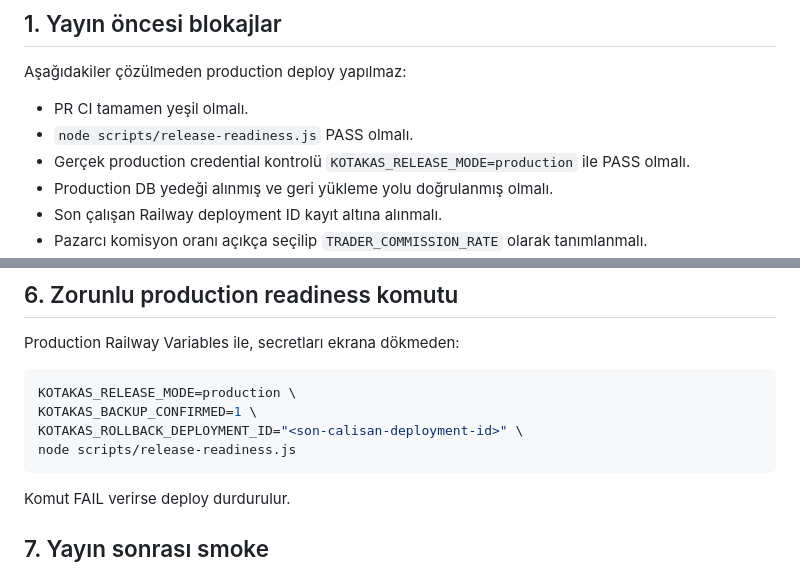
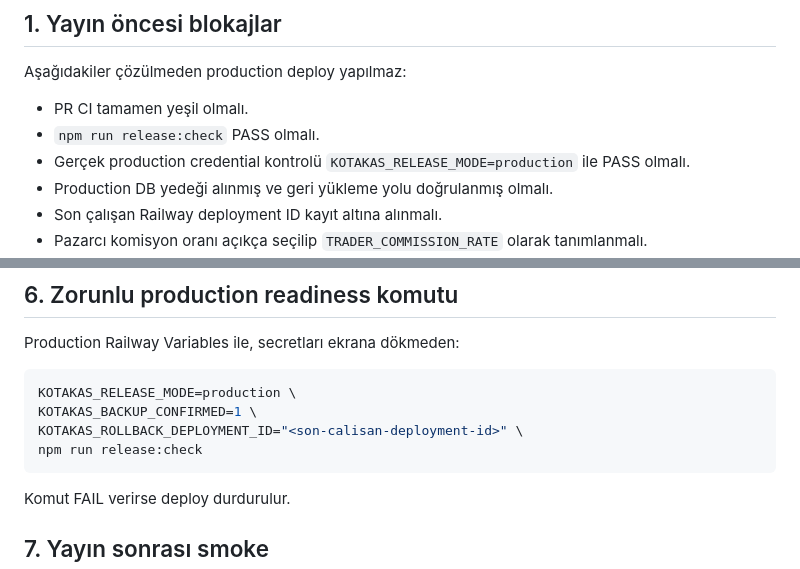
Before and after one commit to eylulcilemcan23-dev/Kotakas, a Markdown page: docs/PRODUCTION_CUTOVER.md, 2 parts joined by grey strips. Rendered like a GitHub page.

Commit message:
Faz 20: cutover planını release komutuyla hizala

````diff
--- a/docs/PRODUCTION_CUTOVER.md
+++ b/docs/PRODUCTION_CUTOVER.md
@@ -7,7 +7,7 @@ Bu belge `source-migration` dalının production'a alınması için zorunlu son
 Aşağıdakiler çözülmeden production deploy yapılmaz:
 
 - PR CI tamamen yeşil olmalı.
-- `node scripts/release-readiness.js` PASS olmalı.
+- `npm run release:check` PASS olmalı.
 - Gerçek production credential kontrolü `KOTAKAS_RELEASE_MODE=production` ile PASS olmalı.
 - Production DB yedeği alınmış ve geri yükleme yolu doğrulanmış olmalı.
 - Son çalışan Railway deployment ID kayıt altına alınmalı.
@@ -67,7 +67,7 @@ Production Railway Variables ile, secretları ekrana dökmeden:
 KOTAKAS_RELEASE_MODE=production \
 KOTAKAS_BACKUP_CONFIRMED=1 \
 KOTAKAS_ROLLBACK_DEPLOYMENT_ID="<son-calisan-deployment-id>" \
-node scripts/release-readiness.js
+npm run release:check
 ```
 
 Komut FAIL verirse deploy durdurulur.
````
